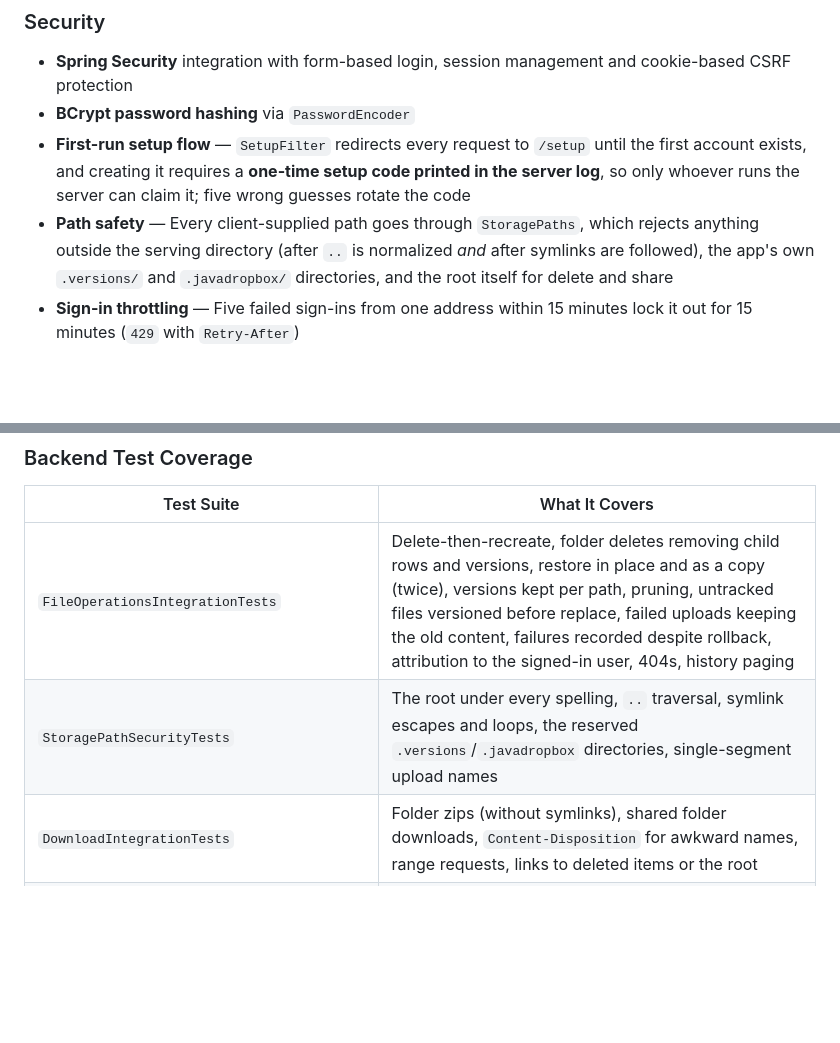
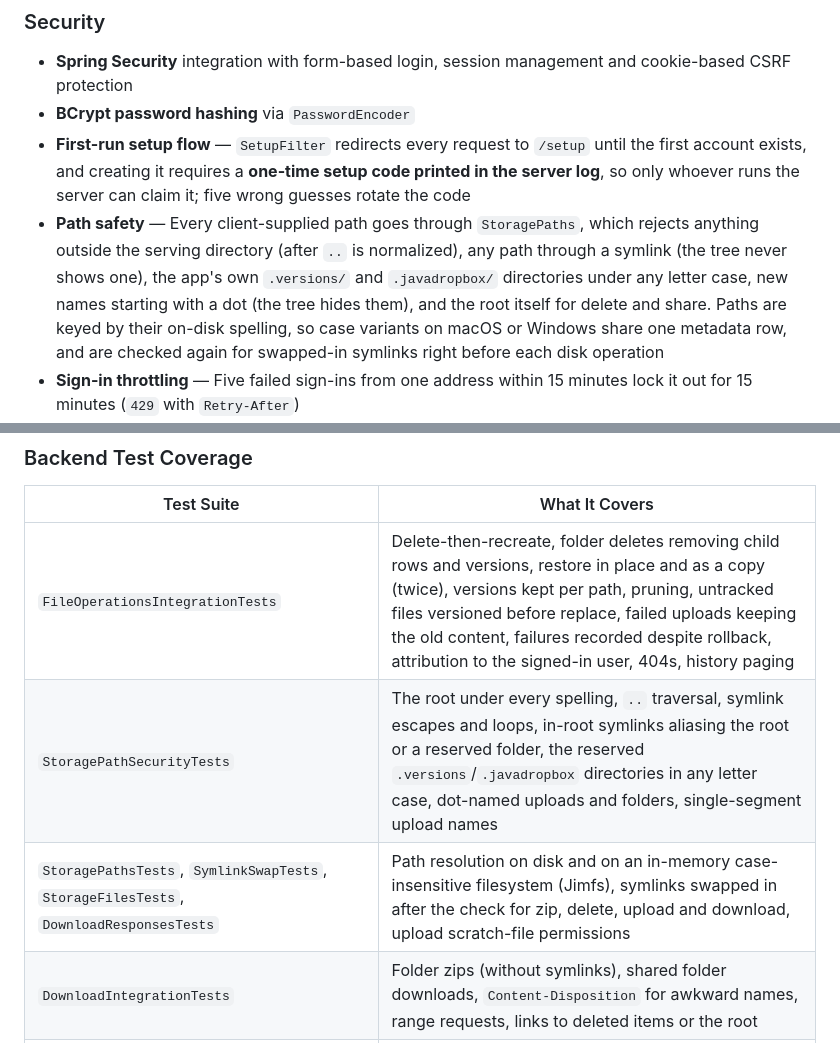
Before and after one commit to mevcaus/JavaDropbox, a Markdown page: README.md, 2 parts joined by grey strips. Drawn GitHub-style; blank space fills up the shorter version.

Commit message:
describe the tightened path rules in the readme
Refs #87
Refs #88
Refs #90
Refs #91
Refs #93

```diff
--- a/README.md
+++ b/README.md
@@ -111,7 +111,7 @@ The system follows a **layered architecture** with clear separation of concerns:
 - **Spring Security** integration with form-based login, session management and cookie-based CSRF protection
 - **BCrypt password hashing** via `PasswordEncoder`
 - **First-run setup flow** — `SetupFilter` redirects every request to `/setup` until the first account exists, and creating it requires a **one-time setup code printed in the server log**, so only whoever runs the server can claim it; five wrong guesses rotate the code
-- **Path safety** — Every client-supplied path goes through `StoragePaths`, which rejects anything outside the serving directory (after `..` is normalized *and* after symlinks are followed), the app's own `.versions/` and `.javadropbox/` directories, and the root itself for delete and share
+- **Path safety** — Every client-supplied path goes through `StoragePaths`, which rejects anything outside the serving directory (after `..` is normalized), any path through a symlink (the tree never shows one), the app's own `.versions/` and `.javadropbox/` directories under any letter case, new names starting with a dot (the tree hides them), and the root itself for delete and share. Paths are keyed by their on-disk spelling, so case variants on macOS or Windows share one metadata row, and are checked again for swapped-in symlinks right before each disk operation
 - **Sign-in throttling** — Five failed sign-ins from one address within 15 minutes lock it out for 15 minutes (`429` with `Retry-After`)
 - **CORS** — Off unless `app.cors.allowed-origins` lists origins (the dev profile allows the Vite dev server)
 - **Session-based auth** with `JSESSIONID` cookie and automatic 401 interception on the frontend via Axios interceptors
@@ -434,7 +434,8 @@ The backend uses **JUnit 5** with **Spring Boot Test** and **MockMvc** for integ
 | Test Suite | What It Covers |
 |-----------|----------------|
 | `FileOperationsIntegrationTests` | Delete-then-recreate, folder deletes removing child rows and versions, restore in place and as a copy (twice), versions kept per path, pruning, untracked files versioned before replace, failed uploads keeping the old content, failures recorded despite rollback, attribution to the signed-in user, 404s, history paging |
-| `StoragePathSecurityTests` | The root under every spelling, `..` traversal, symlink escapes and loops, the reserved `.versions`/`.javadropbox` directories, single-segment upload names |
+| `StoragePathSecurityTests` | The root under every spelling, `..` traversal, symlink escapes and loops, in-root symlinks aliasing the root or a reserved folder, the reserved `.versions`/`.javadropbox` directories in any letter case, dot-named uploads and folders, single-segment upload names |
+| `StoragePathsTests`, `SymlinkSwapTests`, `StorageFilesTests`, `DownloadResponsesTests` | Path resolution on disk and on an in-memory case-insensitive filesystem (Jimfs), symlinks swapped in after the check for zip, delete, upload and download, upload scratch-file permissions |
 | `DownloadIntegrationTests` | Folder zips (without symlinks), shared folder downloads, `Content-Disposition` for awkward names, range requests, links to deleted items or the root |
 | `SecurityIntegrationTests` | 401 for unauthenticated users, role-based access, logout, JSON errors, the SPA shell served for client-side routes |
 | `AuthIntegrationTests` | CSRF cookie round trip, any account can sign in, sign-in throttling |
```
